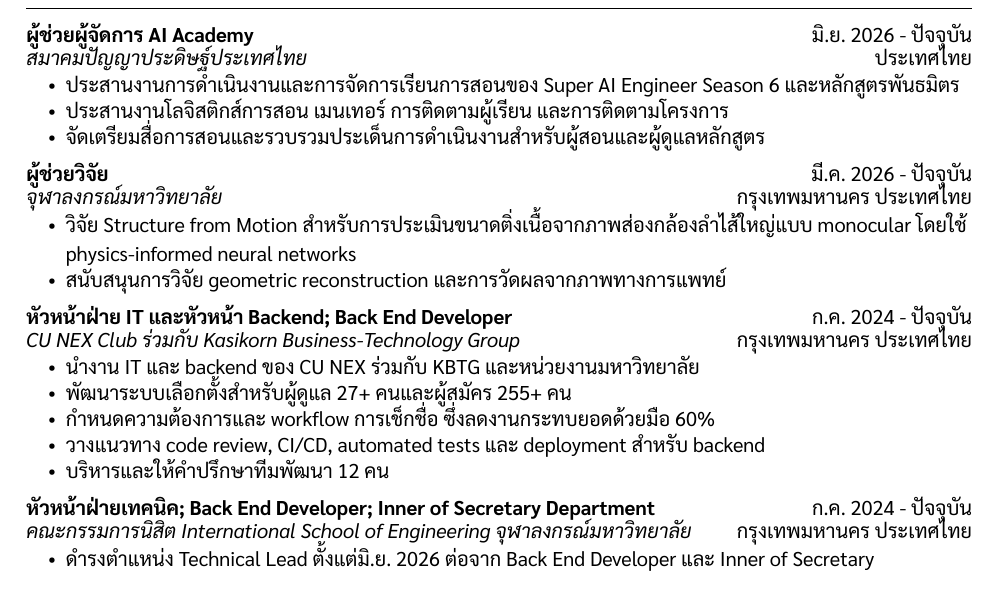
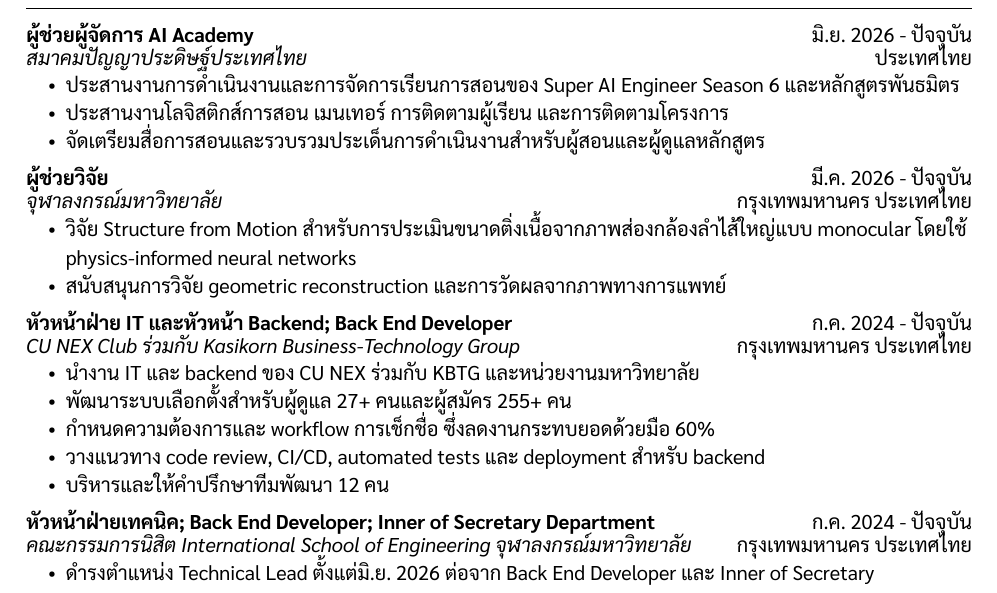
Before and after one commit to smartwhatt/cv-resume, a Typst document (th/cv.typ, which reads locales/th.typ): part of page 1 of 3, cut so that both start at the same text. Compiled offline with Typst 0.15.

Commit message:
style(documents): increase bullet spacing

```diff
--- a/locales/th.typ
+++ b/locales/th.typ
@@ -1,7 +1,7 @@
 #let locale = (
   code: "th",
   fonts: ("Sarabun", "New Computer Modern"),
-  list-spacing: 0.6em,
+  list-spacing: 0.7em,
   person: (name: [สมัชญ์ วัฒนพรมงคล], location: [กรุงเทพมหานคร ประเทศไทย]),
   resume: (
     sections: (
```
Also changed, not shown: locales/en.typ (+1 -1 lines), en/cv.pdf, en/resume.pdf, th/cv.pdf, th/resume.pdf.
